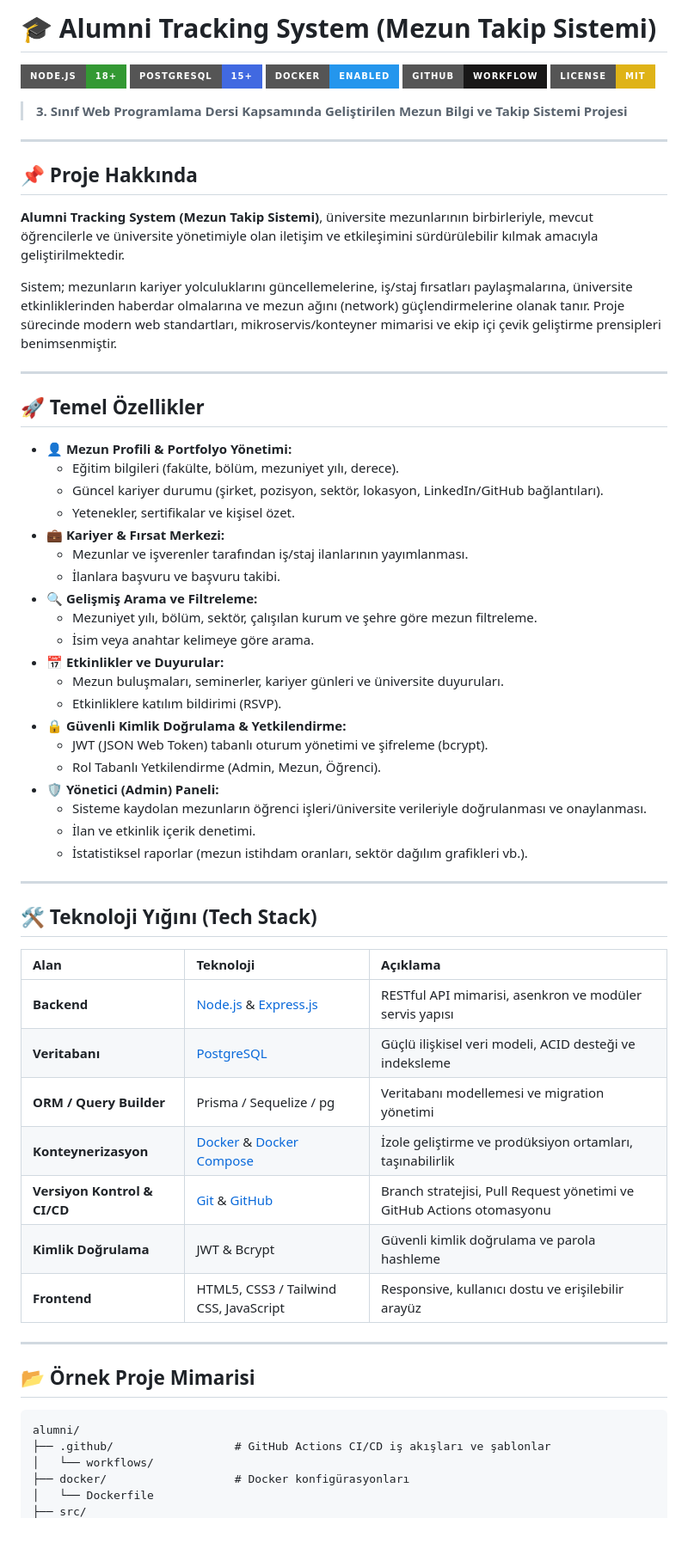
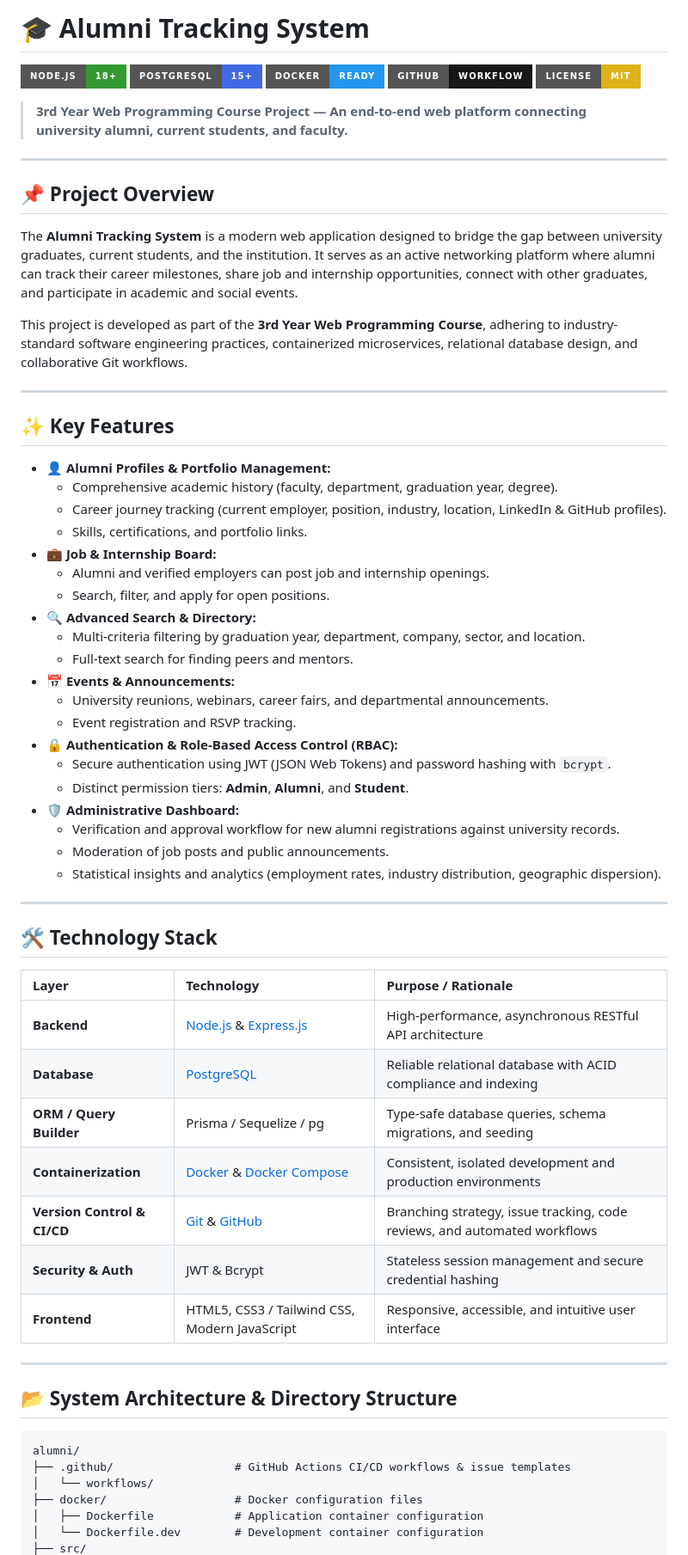
Before and after one commit to rumeysa478/alumni, a Markdown page: README.md, the part around one of its changes. Shown at 86% size. Rendered like a GitHub page; badges without logos; blank space fills up the shorter version.

Commit message:
docs: update README to English for course project

````diff
--- a/README.md
+++ b/README.md
@@ -1,68 +1,69 @@
-# 🎓 Alumni Tracking System (Mezun Takip Sistemi)
+# 🎓 Alumni Tracking System
 
 [![Node.js](https://img.shields.io/badge/Node.js-18%2B-339933?style=for-the-badge&logo=nodedotjs&logoColor=white)](https://nodejs.org/)
 [![PostgreSQL](https://img.shields.io/badge/PostgreSQL-15%2B-4169E1?style=for-the-badge&logo=postgresql&logoColor=white)](https://www.postgresql.org/)
-[![Docker](https://img.shields.io/badge/Docker-Enabled-2496ED?style=for-the-badge&logo=docker&logoColor=white)](https://www.docker.com/)
-[![GitHub](https://img.shields.io/badge/GitHub-Workflow-181717?style=for-the-badge&logo=github&logoColor=white)](https://github.com/rumeysa478/alumni)
+[![Docker](https://img.shields.io/badge/Docker-Ready-2496ED?style=for-the-badge&logo=docker&logoColor=white)](https://www.docker.com/)
+[![GitHub Workflow](https://img.shields.io/badge/GitHub-Workflow-181717?style=for-the-badge&logo=github&logoColor=white)](https://github.com/rumeysa478/alumni)
 [![License: MIT](https://img.shields.io/badge/License-MIT-yellow.svg?style=for-the-badge)](https://opensource.org/licenses/MIT)
 
-> **3. Sınıf Web Programlama Dersi Kapsamında Geliştirilen Mezun Bilgi ve Takip Sistemi Projesi**
+> **3rd Year Web Programming Course Project — An end-to-end web platform connecting university alumni, current students, and faculty.**
 
 ---
 
-## 📌 Proje Hakkında
+## 📌 Project Overview
 
-**Alumni Tracking System (Mezun Takip Sistemi)**, üniversite mezunlarının birbirleriyle, mevcut öğrencilerle ve üniversite yönetimiyle olan iletişim ve etkileşimini sürdürülebilir kılmak amacıyla geliştirilmektedir.
+The **Alumni Tracking System** is a modern web application designed to bridge the gap between university graduates, current students, and the institution. It serves as an active networking platform where alumni can track their career milestones, share job and internship opportunities, connect with other graduates, and participate in academic and social events.
 
-Sistem; mezunların kariyer yolculuklarını güncellemelerine, iş/staj fırsatları paylaşmalarına, üniversite etkinliklerinden haberdar olmalarına ve mezun ağını (network) güçlendirmelerine olanak tanır. Proje sürecinde modern web standartları, mikroservis/konteyner mimarisi ve ekip içi çevik geliştirme prensipleri benimsenmiştir.
+This project is developed as part of the **3rd Year Web Programming Course**, adhering to industry-standard software engineering practices, containerized microservices, relational database design, and collaborative Git workflows.
 
 ---
 
-## 🚀 Temel Özellikler
+## ✨ Key Features
 
-- **👤 Mezun Profili & Portfolyo Yönetimi:**
-  - Eğitim bilgileri (fakülte, bölüm, mezuniyet yılı, derece).
-  - Güncel kariyer durumu (şirket, pozisyon, sektör, lokasyon, LinkedIn/GitHub bağlantıları).
-  - Yetenekler, sertifikalar ve kişisel özet.
-- **💼 Kariyer & Fırsat Merkezi:**
-  - Mezunlar ve işverenler tarafından iş/staj ilanlarının yayımlanması.
-  - İlanlara başvuru ve başvuru takibi.
-- **🔍 Gelişmiş Arama ve Filtreleme:**
-  - Mezuniyet yılı, bölüm, sektör, çalışılan kurum ve şehre göre mezun filtreleme.
-  - İsim veya anahtar kelimeye göre arama.
-- **📅 Etkinlikler ve Duyurular:**
-  - Mezun buluşmaları, seminerler, kariyer günleri ve üniversite duyuruları.
-  - Etkinliklere katılım bildirimi (RSVP).
-- **🔒 Güvenli Kimlik Doğrulama & Yetkilendirme:**
-  - JWT (JSON Web Token) tabanlı oturum yönetimi ve şifreleme (bcrypt).
-  - Rol Tabanlı Yetkilendirme (Admin, Mezun, Öğrenci).
-- **🛡️ Yönetici (Admin) Paneli:**
-  - Sisteme kaydolan mezunların öğrenci işleri/üniversite verileriyle doğrulanması ve onaylanması.
-  - İlan ve etkinlik içerik denetimi.
-  - İstatistiksel raporlar (mezun istihdam oranları, sektör dağılım grafikleri vb.).
+- **👤 Alumni Profiles & Portfolio Management:**
+  - Comprehensive academic history (faculty, department, graduation year, degree).
+  - Career journey tracking (current employer, position, industry, location, LinkedIn & GitHub profiles).
+  - Skills, certifications, and portfolio links.
+- **💼 Job & Internship Board:**
+  - Alumni and verified employers can post job and internship openings.
+  - Search, filter, and apply for open positions.
+- **🔍 Advanced Search & Directory:**
+  - Multi-criteria filtering by graduation year, department, company, sector, and location.
+  - Full-text search for finding peers and mentors.
+- **📅 Events & Announcements:**
+  - University reunions, webinars, career fairs, and departmental announcements.
+  - Event registration and RSVP tracking.
+- **🔒 Authentication & Role-Based Access Control (RBAC):**
+  - Secure authentication using JWT (JSON Web Tokens) and password hashing with `bcrypt`.
+  - Distinct permission tiers: **Admin**, **Alumni**, and **Student**.
+- **🛡️ Administrative Dashboard:**
+  - Verification and approval workflow for new alumni registrations against university records.
+  - Moderation of job posts and public announcements.
+  - Statistical insights and analytics (employment rates, industry distribution, geographic dispersion).
 
 ---
 
-## 🛠️ Teknoloji Yığını (Tech Stack)
+## 🛠️ Technology Stack
 
-| Alan | Teknoloji | Açıklama |
+| Layer | Technology | Purpose / Rationale |
 | :--- | :--- | :--- |
-| **Backend** | [Node.js](https://nodejs.org/) & [Express.js](https://expressjs.com/) | RESTful API mimarisi, asenkron ve modüler servis yapısı |
-| **Veritabanı** | [PostgreSQL](https://www.postgresql.org/) | Güçlü ilişkisel veri modeli, ACID desteği ve indeksleme |
-| **ORM / Query Builder** | Prisma / Sequelize / pg | Veritabanı modellemesi ve migration yönetimi |
-| **Konteynerizasyon** | [Docker](https://www.docker.com/) & [Docker Compose](https://docs.docker.com/compose/) | İzole geliştirme ve prodüksiyon ortamları, taşınabilirlik |
-| **Versiyon Kontrol & CI/CD** | [Git](https://git-scm.com/) & [GitHub](https://github.com/) | Branch stratejisi, Pull Request yönetimi ve GitHub Actions otomasyonu |
-| **Kimlik Doğrulama** | JWT & Bcrypt | Güvenli kimlik doğrulama ve parola hashleme |
-| **Frontend** | HTML5, CSS3 / Tailwind CSS, JavaScript | Responsive, kullanıcı dostu ve erişilebilir arayüz |
+| **Backend** | [Node.js](https://nodejs.org/) & [Express.js](https://expressjs.com/) | High-performance, asynchronous RESTful API architecture |
+| **Database** | [PostgreSQL](https://www.postgresql.org/) | Reliable relational database with ACID compliance and indexing |
+| **ORM / Query Builder** | Prisma / Sequelize / pg | Type-safe database queries, schema migrations, and seeding |
+| **Containerization** | [Docker](https://www.docker.com/) & [Docker Compose](https://docs.docker.com/compose/) | Consistent, isolated development and production environments |
+| **Version Control & CI/CD** | [Git](https://git-scm.com/) & [GitHub](https://github.com/) | Branching strategy, issue tracking, code reviews, and automated workflows |
+| **Security & Auth** | JWT & Bcrypt | Stateless session management and secure credential hashing |
+| **Frontend** | HTML5, CSS3 / Tailwind CSS, Modern JavaScript | Responsive, accessible, and intuitive user interface |
 
 ---
 
-## 📂 Örnek Proje Mimarisi
+## 📂 System Architecture & Directory Structure
 
 ```plaintext
 alumni/
-├── .github/                  # GitHub Actions CI/CD iş akışları ve şablonlar
+├── .github/                  # GitHub Actions CI/CD workflows & issue templates
 │   └── workflows/
-├── docker/                   # Docker konfigürasyonları
-│   └── Dockerfile
+├── docker/                   # Docker configuration files
+│   ├── Dockerfile            # Application container configuration
+│   └── Dockerfile.dev        # Development container configuration
 ├── src/
````
Also changed, not shown: other parts of README.md (+77 -60 lines).
